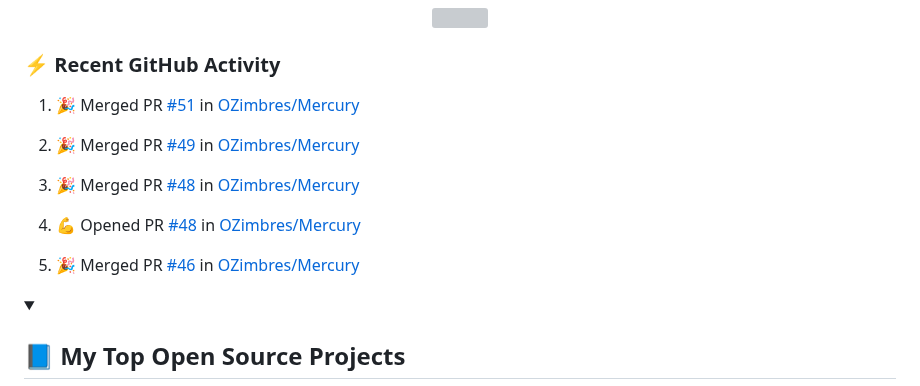
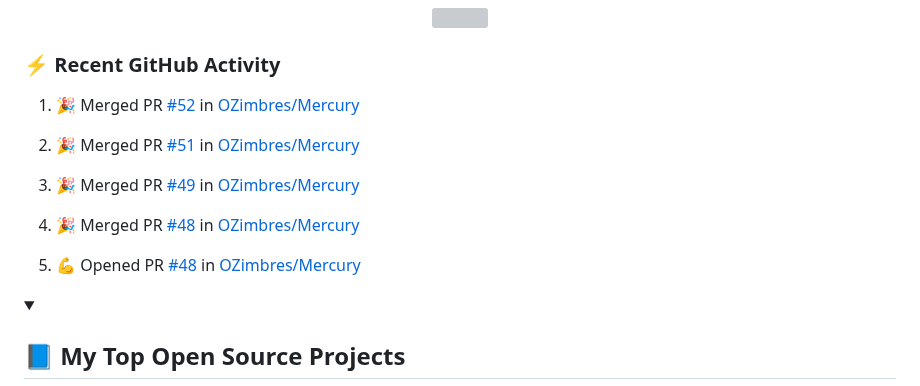
Before and after one commit to LoriaLawrenceZ/LoriaLawrenceZ, a Markdown page: README.md, the part around the change. GitHub-like rendering; grey boxes are pictures that could not be loaded.

Commit message:
:zap: Update README with the recent activity

```diff
--- a/README.md
+++ b/README.md
@@ -63,15 +63,15 @@
   <!-- https://github.com/jamesgeorge007/github-activity-readme -->
   <!--START_SECTION:activity-->
 
-1. 🎉 Merged PR [#51](https://github.com/OZimbres/Mercury/pull/51) in [OZimbres/Mercury](https://github.com/OZimbres/Mercury)
+1. 🎉 Merged PR [#52](https://github.com/OZimbres/Mercury/pull/52) in [OZimbres/Mercury](https://github.com/OZimbres/Mercury)
 
-2. 🎉 Merged PR [#49](https://github.com/OZimbres/Mercury/pull/49) in [OZimbres/Mercury](https://github.com/OZimbres/Mercury)
+2. 🎉 Merged PR [#51](https://github.com/OZimbres/Mercury/pull/51) in [OZimbres/Mercury](https://github.com/OZimbres/Mercury)
 
-3. 🎉 Merged PR [#48](https://github.com/OZimbres/Mercury/pull/48) in [OZimbres/Mercury](https://github.com/OZimbres/Mercury)
+3. 🎉 Merged PR [#49](https://github.com/OZimbres/Mercury/pull/49) in [OZimbres/Mercury](https://github.com/OZimbres/Mercury)
 
-4. 💪 Opened PR [#48](https://github.com/OZimbres/Mercury/pull/48) in [OZimbres/Mercury](https://github.com/OZimbres/Mercury)
+4. 🎉 Merged PR [#48](https://github.com/OZimbres/Mercury/pull/48) in [OZimbres/Mercury](https://github.com/OZimbres/Mercury)
 
-5. 🎉 Merged PR [#46](https://github.com/OZimbres/Mercury/pull/46) in [OZimbres/Mercury](https://github.com/OZimbres/Mercury)
+5. 💪 Opened PR [#48](https://github.com/OZimbres/Mercury/pull/48) in [OZimbres/Mercury](https://github.com/OZimbres/Mercury)
   <!--END_SECTION:activity-->
 
 </details>
```
